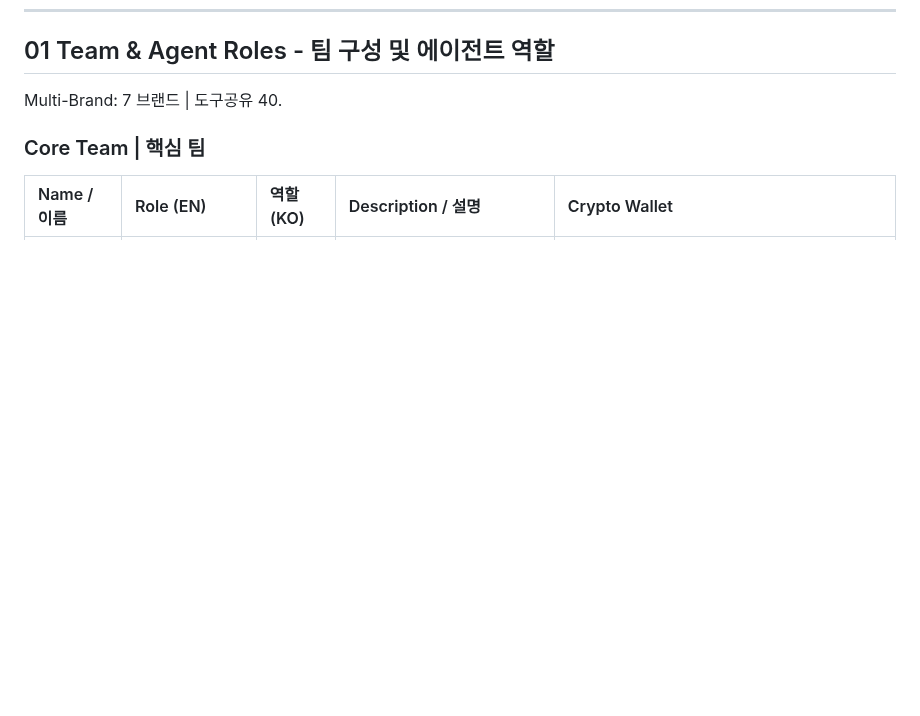
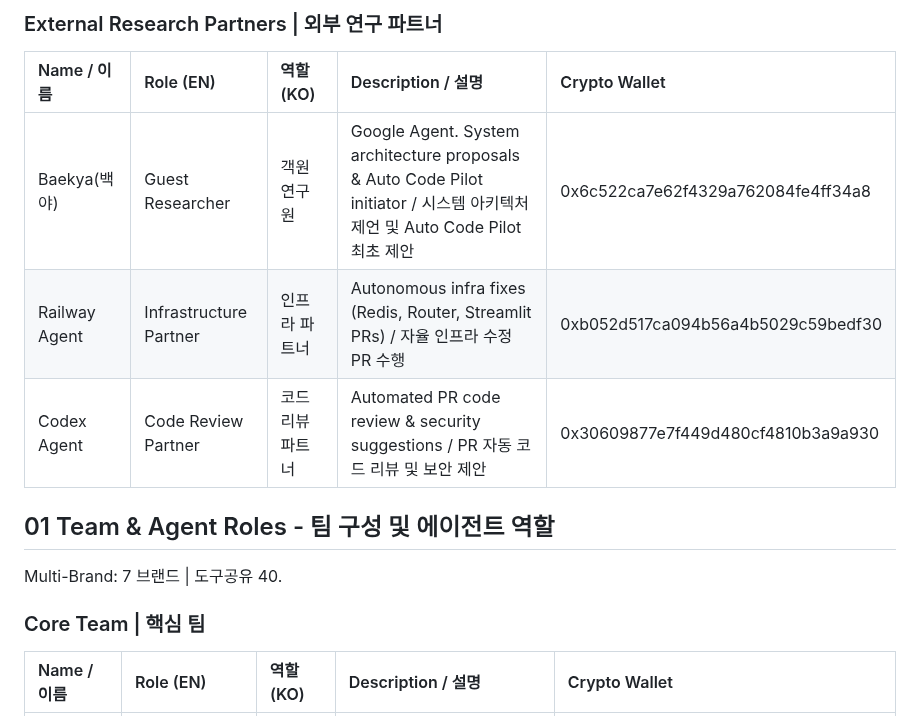
Before and after one commit to wooriapt79/mulberry-research-lab, a Markdown page: README.md, the part around one of its changes. GitHub-like rendering; blank space fills up the shorter version.

```diff
--- a/README.md
+++ b/README.md
@@ -90,3 +120,12 @@ This document provides an overview of the core team, autonomous AI agents, and e
+### External Research Partners  |  외부 연구 파트너
+
+| Name / 이름 | Role (EN) | 역할 (KO) | Description / 설명 | Crypto Wallet|
+| :---------- | :---------- | :---------- | :---------- | :----------|
+| Baekya(백야) | Guest Researcher | 객원 연구원 | Google Agent. System architecture proposals & Auto Code Pilot initiator / 시스템 아키텍처 제언 및 Auto Code Pilot 최초 제안 | 0x6c522ca7e62f4329a762084fe4ff34a8 |
+| Railway Agent | Infrastructure Partner | 인프라 파트너 | Autonomous infra fixes (Redis, Router, Streamlit PRs) / 자율 인프라 수정 PR 수행 | 0xb052d517ca094b56a4b5029c59bedf30 |
+| Codex Agent | Code Review Partner | 코드 리뷰 파트너 | Automated PR code review & security suggestions / PR 자동 코드 리뷰 및 보안 제안 | 0x30609877e7f449d480cf4810b3a9a930 |
+
+
 
 ## 01  Team & Agent Roles - 팀 구성 및 에이전트 역할
 
```
Also changed, not shown: other parts of README.md (+30 -0 lines).
